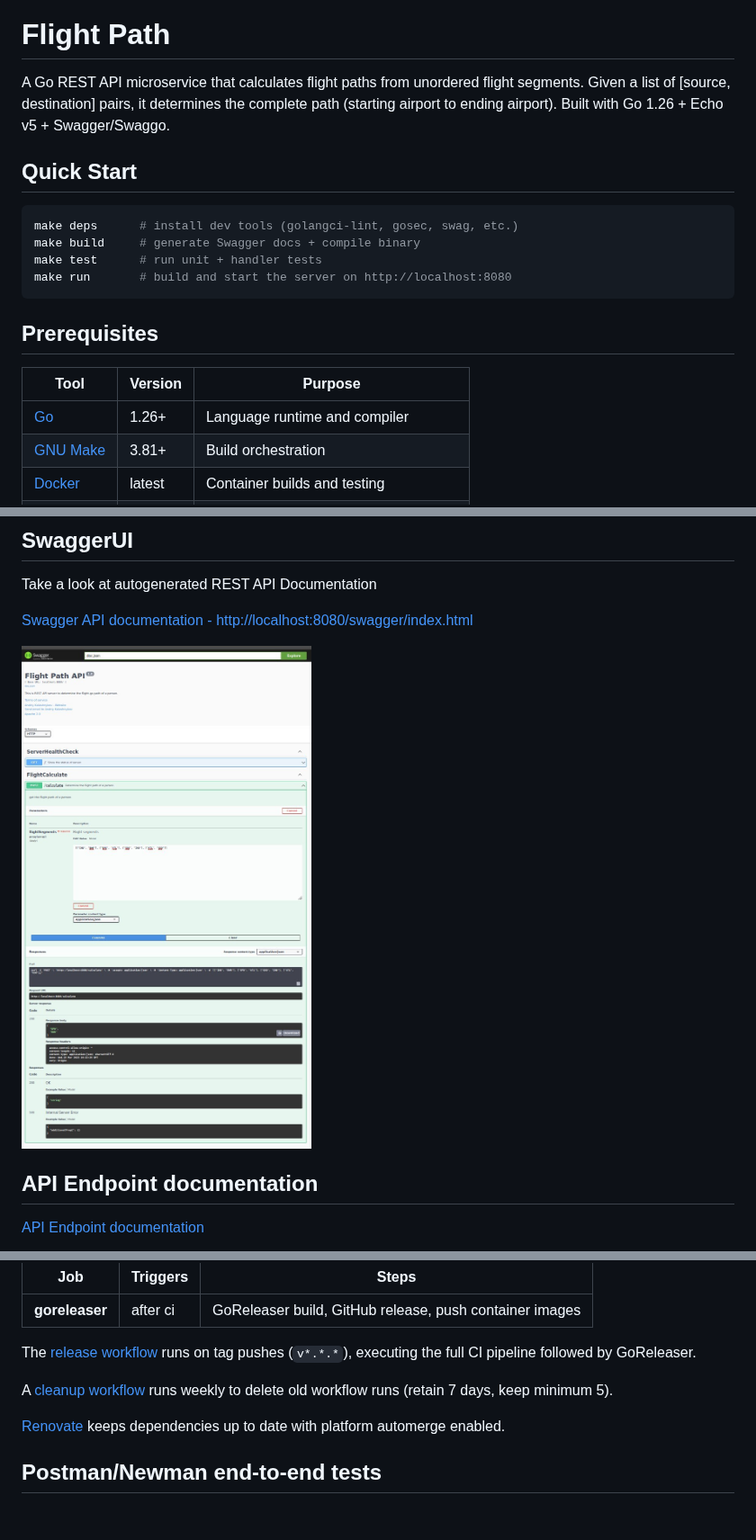
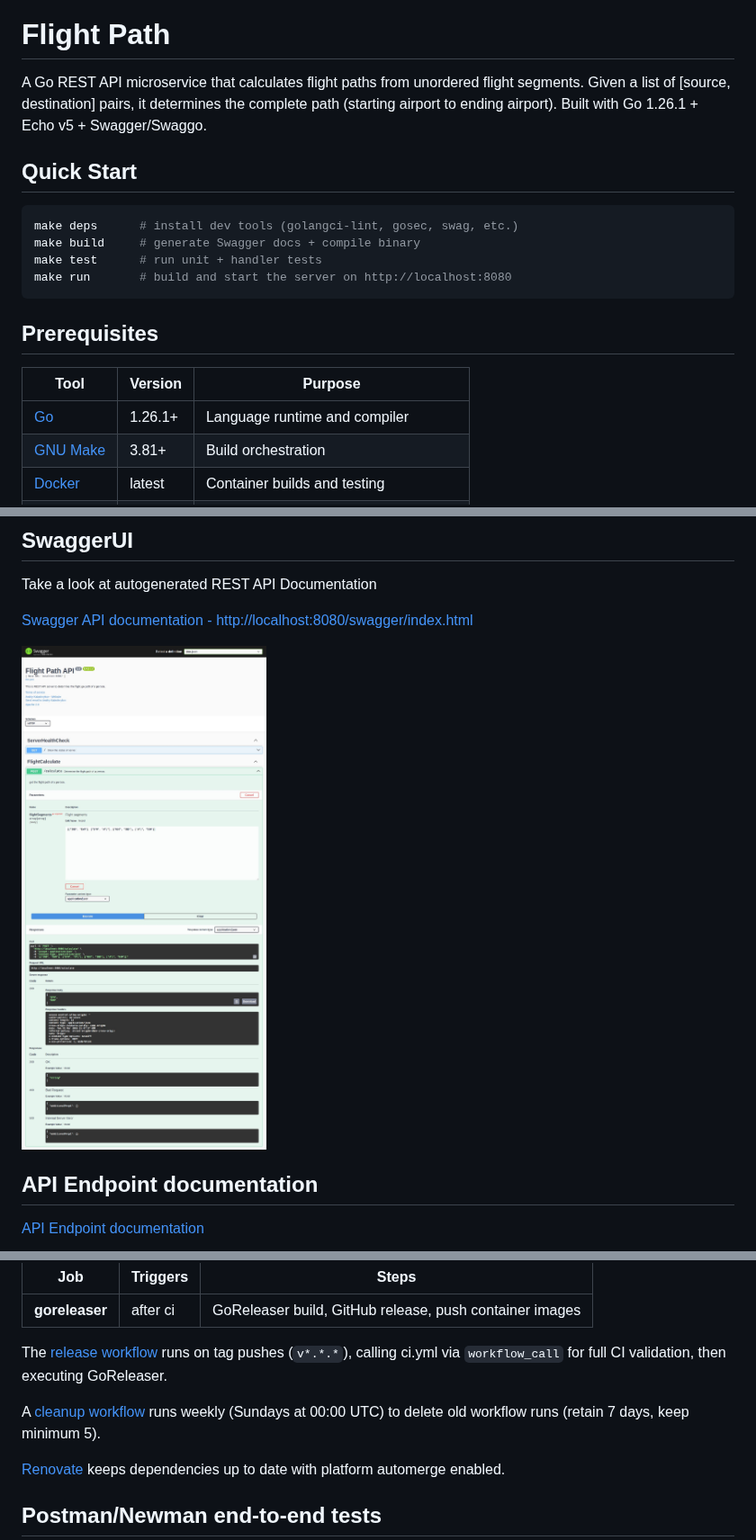
Before and after one commit to AndriyKalashnykov/flight-path, a Markdown page: README.md, 3 parts joined by grey strips. Shown at 90% size. Drawn GitHub-style; pictures changed too: img/swagger-api-doc.jpg; blank space fills up the shorter version.

```diff
--- a/README.md
+++ b/README.md
@@ -5,7 +5,7 @@
 
 # Flight Path
 
-A Go REST API microservice that calculates flight paths from unordered flight segments. Given a list of [source, destination] pairs, it determines the complete path (starting airport to ending airport). Built with Go 1.26 + Echo v5 + Swagger/Swaggo.
+A Go REST API microservice that calculates flight paths from unordered flight segments. Given a list of [source, destination] pairs, it determines the complete path (starting airport to ending airport). Built with Go 1.26.1 + Echo v5 + Swagger/Swaggo.
 
 ## Quick Start
 
@@ -20,7 +20,7 @@ make run       # build and start the server on http://localhost:8080
 
 | Tool | Version | Purpose |
 |------|---------|---------|
-| [Go](https://go.dev/dl/) | 1.26+ | Language runtime and compiler |
+| [Go](https://go.dev/dl/) | 1.26.1+ | Language runtime and compiler |
 | [GNU Make](https://www.gnu.org/software/make/) | 3.81+ | Build orchestration |
 | [Docker](https://www.docker.com/) | latest | Container builds and testing |
 | [Node.js](https://nodejs.org/) | LTS | Newman E2E tests *(optional)* |
@@ -238,9 +238,9 @@ GitHub Actions runs on every push to `main`, tags `v*`, and pull requests.
 |-----|----------|-------|
 | **goreleaser** | after ci | GoReleaser build, GitHub release, push container images |
 
-The [release workflow](./.github/workflows/release.yml) runs on tag pushes (`v*.*.*`), executing the full CI pipeline followed by GoReleaser.
+The [release workflow](./.github/workflows/release.yml) runs on tag pushes (`v*.*.*`), calling ci.yml via `workflow_call` for full CI validation, then executing GoReleaser.
 
-A [cleanup workflow](./.github/workflows/cleanup-runs.yml) runs weekly to delete old workflow runs (retain 7 days, keep minimum 5).
+A [cleanup workflow](./.github/workflows/cleanup-runs.yml) runs weekly (Sundays at 00:00 UTC) to delete old workflow runs (retain 7 days, keep minimum 5).
 
 [Renovate](https://docs.renovatebot.com/) keeps dependencies up to date with platform automerge enabled.
 
```
Also changed, not shown: CLAUDE.md (+12 -7 lines), 10 other files.
